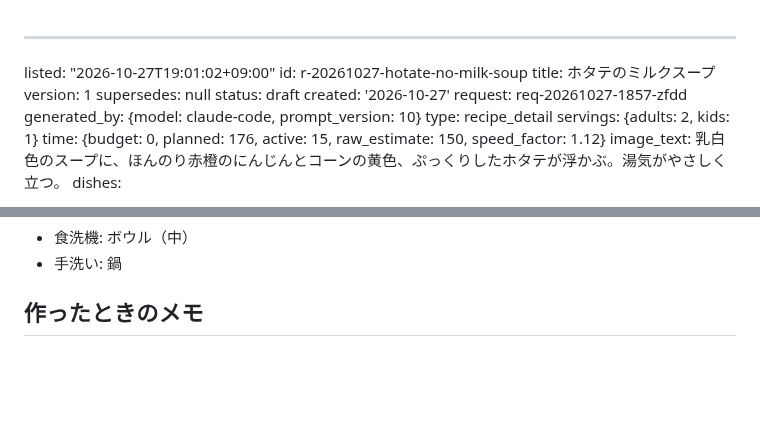
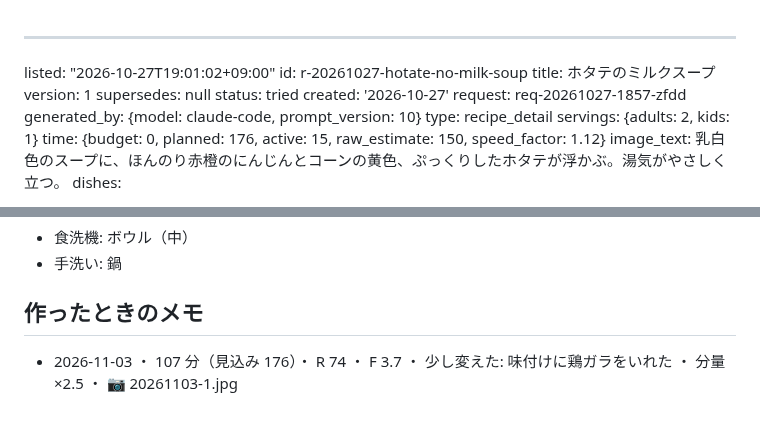
Before and after one commit to peirin1230-ship-it/recipi, a Markdown page: recipes/r-20261027-hotate-no-milk-soup.md, 2 parts joined by grey strips. GitHub-like rendering; blank space fills up the shorter version.

Commit message:
[skip ci] memo r-20261027-hotate-no-milk-soup

```diff
--- a/recipes/r-20261027-hotate-no-milk-soup.md
+++ b/recipes/r-20261027-hotate-no-milk-soup.md
@@ -4,7 +4,7 @@ id: r-20261027-hotate-no-milk-soup
 title: ホタテのミルクスープ
 version: 1
 supersedes: null
-status: draft
+status: tried
 created: '2026-10-27'
 request: req-20261027-1857-zfdd
 generated_by: {model: claude-code, prompt_version: 10}
@@ -174,3 +174,4 @@ together: [r-20261027-tori-momo-no-teion-chouri-oyakoni-fu-tor]
 - 手洗い: 鍋
 
 ## 作ったときのメモ
+- 2026-11-03 ・ 107 分（見込み 176）・ R 74 ・ F 3.7 ・ 少し変えた: 味付けに鶏ガラをいれた ・ 分量 ×2.5 ・ 📷 20261103-1.jpg
```
